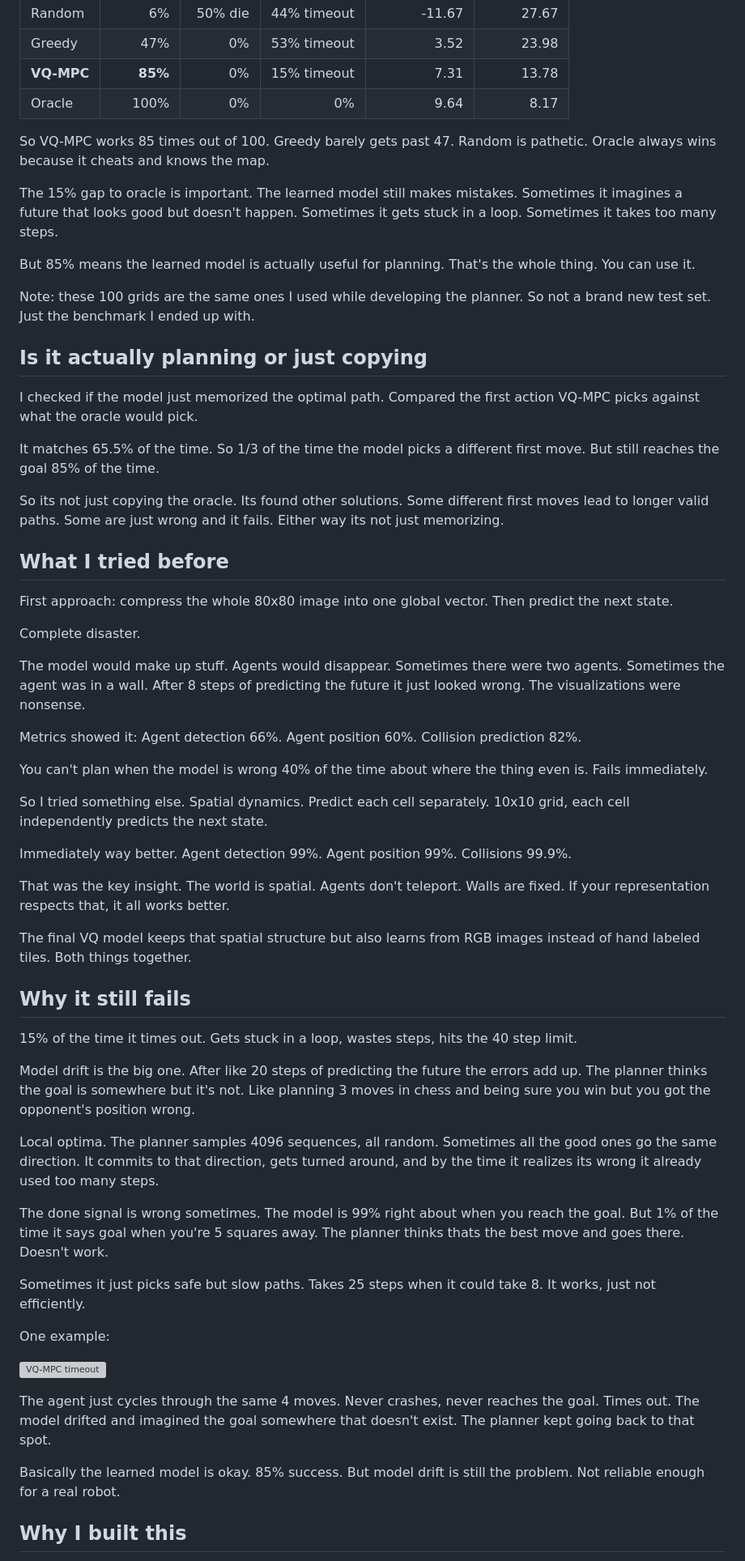
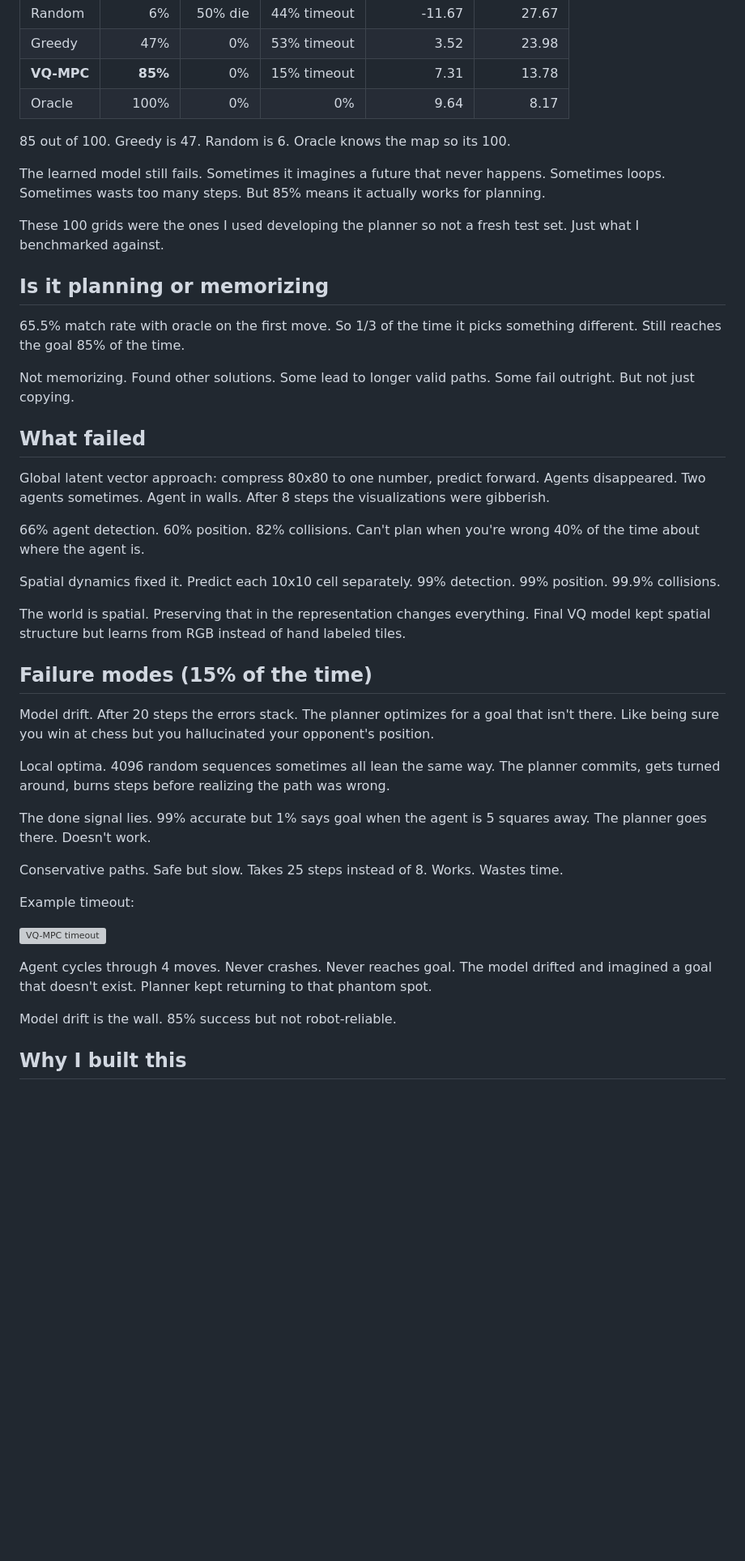
Before and after one commit to YakshithK/DreamGrid, a Markdown page: README.md, the part around one of its changes. Shown at 81% size. Drawn GitHub-style; blank space fills up the shorter version; grey boxes are pictures that could not be loaded.

Commit message:
update readme again

```diff
--- a/README.md
+++ b/README.md
@@ -117,63 +103,45 @@ I tested on 100 grids. Same configuration throughout. 24 step horizon, 4096 cand
 | **VQ-MPC** | **85%** | 0% | 15% timeout | 7.31 | 13.78 |
 | Oracle | 100% | 0% | 0% | 9.64 | 8.17 |
 
-So VQ-MPC works 85 times out of 100. Greedy barely gets past 47. Random is pathetic. Oracle always wins because it cheats and knows the map.
+85 out of 100. Greedy is 47. Random is 6. Oracle knows the map so its 100.
 
-The 15% gap to oracle is important. The learned model still makes mistakes. Sometimes it imagines a future that looks good but doesn't happen. Sometimes it gets stuck in a loop. Sometimes it takes too many steps.
+The learned model still fails. Sometimes it imagines a future that never happens. Sometimes loops. Sometimes wasts too many steps. But 85% means it actually works for planning.
 
-But 85% means the learned model is actually useful for planning. That's the whole thing. You can use it.
+These 100 grids were the ones I used developing the planner so not a fresh test set. Just what I benchmarked against.
 
-Note: these 100 grids are the same ones I used while developing the planner. So not a brand new test set. Just the benchmark I ended up with.
+## Is it planning or memorizing
 
-## Is it actually planning or just copying
+65.5% match rate with oracle on the first move. So 1/3 of the time it picks something different. Still reaches the goal 85% of the time.
 
-I checked if the model just memorized the optimal path. Compared the first action VQ-MPC picks against what the oracle would pick.
+Not memorizing. Found other solutions. Some lead to longer valid paths. Some fail outright. But not just copying.
 
-It matches 65.5% of the time. So 1/3 of the time the model picks a different first move. But still reaches the goal 85% of the time.
+## What failed
 
-So its not just copying the oracle. Its found other solutions. Some different first moves lead to longer valid paths. Some are just wrong and it fails. Either way its not just memorizing.
+Global latent vector approach: compress 80x80 to one number, predict forward. Agents disappeared. Two agents sometimes. Agent in walls. After 8 steps the visualizations were gibberish.
 
-## What I tried before
+66% agent detection. 60% position. 82% collisions. Can't plan when you're wrong 40% of the time about where the agent is.
 
-First approach: compress the whole 80x80 image into one global vector. Then predict the next state.
+Spatial dynamics fixed it. Predict each 10x10 cell separately. 99% detection. 99% position. 99.9% collisions.
 
-Complete disaster.
+The world is spatial. Preserving that in the representation changes everything. Final VQ model kept spatial structure but learns from RGB instead of hand labeled tiles.
 
-The model would make up stuff. Agents would disappear. Sometimes there were two agents. Sometimes the agent was in a wall. After 8 steps of predicting the future it just looked wrong. The visualizations were nonsense.
+## Failure modes (15% of the time)
 
-Metrics showed it:
-Agent detection 66%. Agent position 60%. Collision prediction 82%.
+Model drift. After 20 steps the errors stack. The planner optimizes for a goal that isn't there. Like being sure you win at chess but you hallucinated your opponent's position.
 
-You can't plan when the model is wrong 40% of the time about where the thing even is. Fails immediately.
+Local optima. 4096 random sequences sometimes all lean the same way. The planner commits, gets turned around, burns steps before realizing the path was wrong.
 
-So I tried something else. Spatial dynamics. Predict each cell separately. 10x10 grid, each cell independently predicts the next state.
+The done signal lies. 99% accurate but 1% says goal when the agent is 5 squares away. The planner goes there. Doesn't work.
 
-Immediately way better.
-Agent detection 99%. Agent position 99%. Collisions 99.9%.
+Conservative paths. Safe but slow. Takes 25 steps instead of 8. Works. Wastes time.
 
-That was the key insight. The world is spatial. Agents don't teleport. Walls are fixed. If your representation respects that, it all works better.
-
-The final VQ model keeps that spatial structure but also learns from RGB images instead of hand labeled tiles. Both things together.
-
-## Why it still fails
-
-15% of the time it times out. Gets stuck in a loop, wastes steps, hits the 40 step limit.
-
-Model drift is the big one. After like 20 steps of predicting the future the errors add up. The planner thinks the goal is somewhere but it's not. Like planning 3 moves in chess and being sure you win but you got the opponent's position wrong.
-
-Local optima. The planner samples 4096 sequences, all random. Sometimes all the good ones go the same direction. It commits to that direction, gets turned around, and by the time it realizes its wrong it already used too many steps.
-
-The done signal is wrong sometimes. The model is 99% right about when you reach the goal. But 1% of the time it says goal when you're 5 squares away. The planner thinks thats the best move and goes there. Doesn't work.
-
-Sometimes it just picks safe but slow paths. Takes 25 steps when it could take 8. It works, just not efficiently.
-
-One example:
+Example timeout:
 
 ![VQ-MPC timeout](outputs/final/failures/vq_mpc_timeout_seed10000_h8_c1024.png)
 
-The agent just cycles through the same 4 moves. Never crashes, never reaches the goal. Times out. The model drifted and imagined the goal somewhere that doesn't exist. The planner kept going back to that spot.
+Agent cycles through 4 moves. Never crashes. Never reaches goal. The model drifted and imagined a goal that doesn't exist. Planner kept returning to that phantom spot.
 
-Basically the learned model is okay. 85% success. But model drift is still the problem. Not reliable enough for a real robot.
+Model drift is the wall. 85% success but not robot-reliable.
 
 ## Why I built this
 
```
Also changed, not shown: other parts of README.md (+19 -39 lines).
